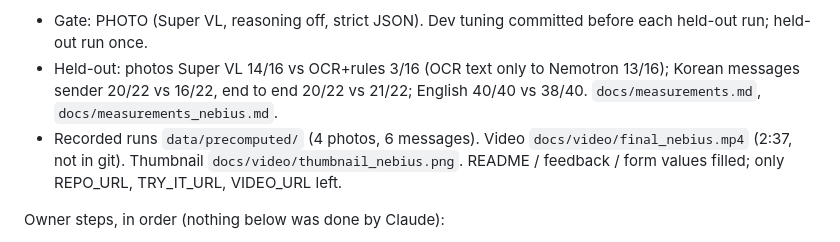
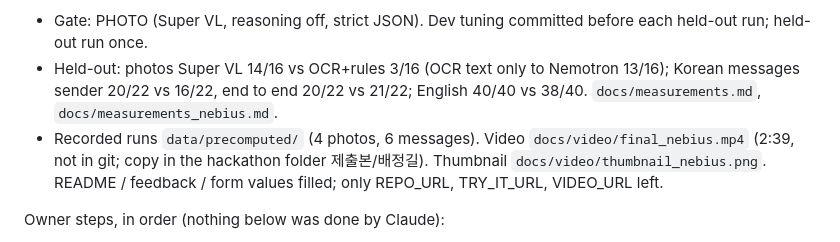
Before and after one commit to jejuolledev/paid-but-nothing-arrived-nebius, a Markdown page: HANDOFF.md, the part around one of its changes. Drawn GitHub-style.

```diff
--- a/HANDOFF.md
+++ b/HANDOFF.md
@@ -4,7 +4,7 @@ Done on 2026-10-29 (card, owner's $5 cap; spend ledger `build/spend_ledger.jsonl
 - Gate: PHOTO (Super VL, reasoning off, strict JSON). Dev tuning committed before each held-out run; held-out run once.
 - Held-out: photos Super VL 14/16 vs OCR+rules 3/16 (OCR text only to Nemotron 13/16); Korean messages sender 20/22 vs 16/22,
   end to end 20/22 vs 21/22; English 40/40 vs 38/40. `docs/measurements.md`, `docs/measurements_nebius.md`.
-- Recorded runs `data/precomputed/` (4 photos, 6 messages). Video `docs/video/final_nebius.mp4` (2:37, not in git).
+- Recorded runs `data/precomputed/` (4 photos, 6 messages). Video `docs/video/final_nebius.mp4` (2:39, not in git; copy in the hackathon folder 제출본/배정길).
   Thumbnail `docs/video/thumbnail_nebius.png`. README / feedback / form values filled; only REPO_URL, TRY_IT_URL, VIDEO_URL left.
 
 Owner steps, in order (nothing below was done by Claude):
```
Also changed, not shown: other parts of HANDOFF.md (+1 -1 lines), docs/QA_1029_1등검증_최종.md (added, +52 -0 lines), docs/QA_1029_전체QA.md (+4 -4 lines).
